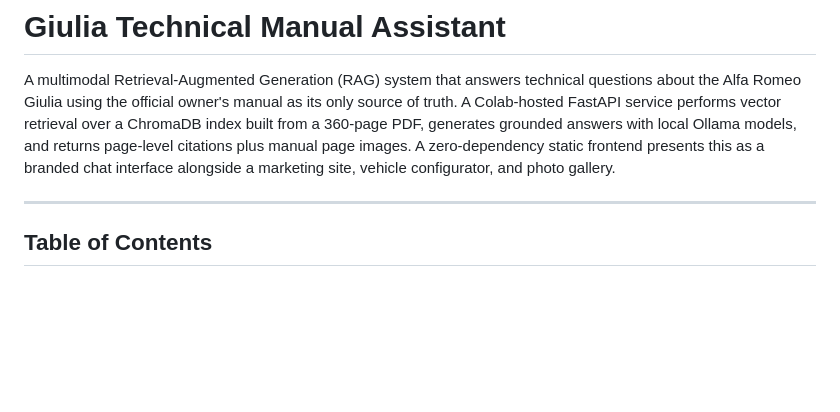
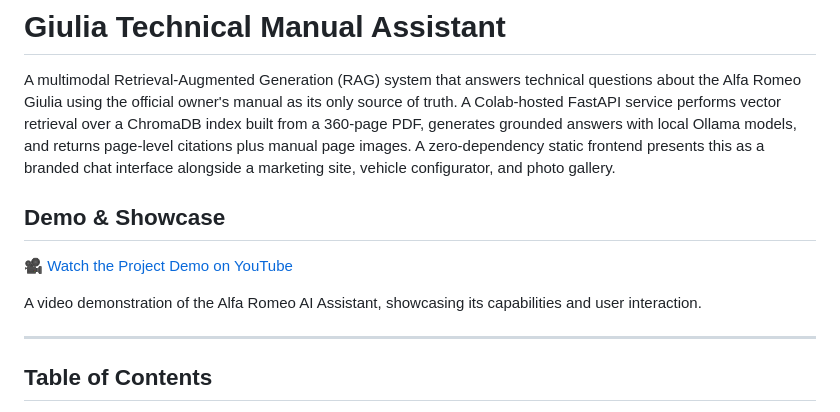
Before and after one commit to obaidah3/AlfaMind-Automotive-RAG, a Markdown page: README.md, the part around the change. Rendered like a GitHub page; blank space fills up the shorter version.

Commit message:
Add demo section to README
Added a demo section with a link to the project video.

```diff
--- a/README.md
+++ b/README.md
@@ -1,6 +1,13 @@
 # Giulia Technical Manual Assistant
 
 A multimodal Retrieval-Augmented Generation (RAG) system that answers technical questions about the Alfa Romeo Giulia using the official owner's manual as its only source of truth. A Colab-hosted FastAPI service performs vector retrieval over a ChromaDB index built from a 360-page PDF, generates grounded answers with local Ollama models, and returns page-level citations plus manual page images. A zero-dependency static frontend presents this as a branded chat interface alongside a marketing site, vehicle configurator, and photo gallery.
+
+## Demo & Showcase
+
+🎥 [Watch the Project Demo on YouTube](https://youtu.be/9py_2pVVLyA)
+
+A video demonstration of the Alfa Romeo AI Assistant, showcasing its capabilities and user interaction.
+
 
 
 ---
```
